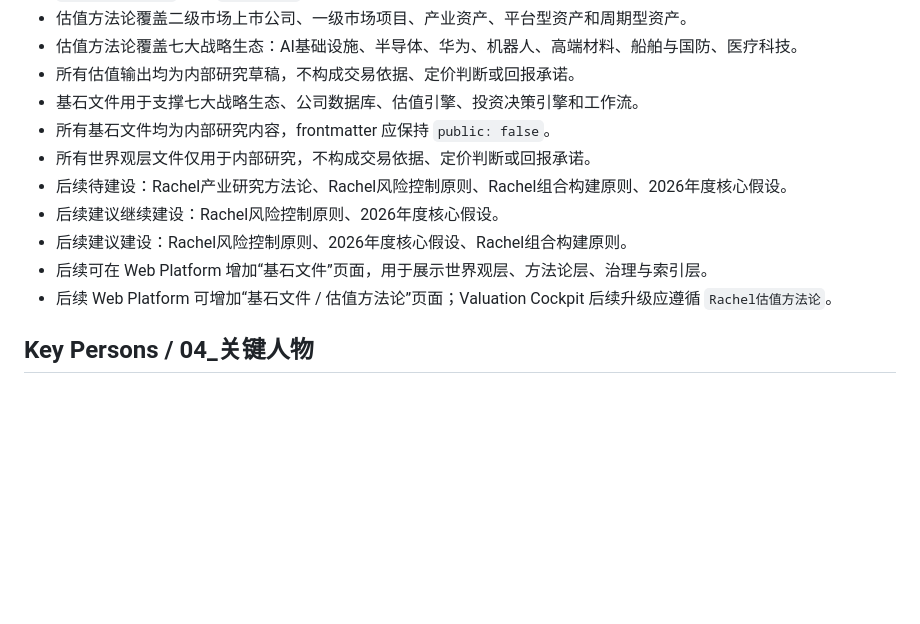
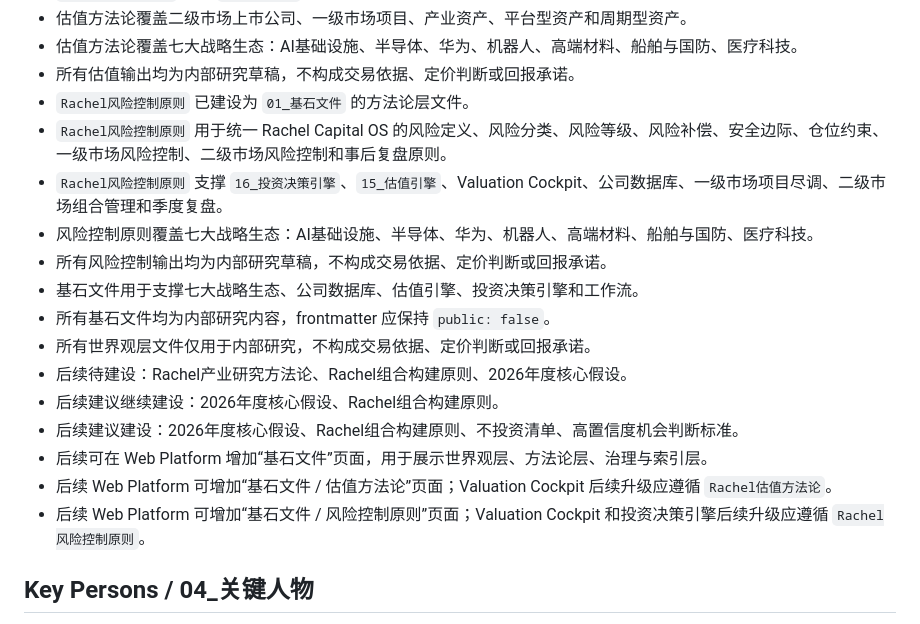
Before and after one commit to rachelao2828-X/Rachel-Capital-Web-Platform, a Markdown page: docs/CODEX_CONTEXT.md, the part around the change. Drawn GitHub-style; blank space fills up the shorter version.

```diff
--- a/docs/CODEX_CONTEXT.md
+++ b/docs/CODEX_CONTEXT.md
@@ -93,14 +93,20 @@ GitHub Pages，但当前阶段不要发布新功能。
 - 估值方法论覆盖二级市场上市公司、一级市场项目、产业资产、平台型资产和周期型资产。
 - 估值方法论覆盖七大战略生态：AI基础设施、半导体、华为、机器人、高端材料、船舶与国防、医疗科技。
 - 所有估值输出均为内部研究草稿，不构成交易依据、定价判断或回报承诺。
+- `Rachel风险控制原则` 已建设为 `01_基石文件` 的方法论层文件。
+- `Rachel风险控制原则` 用于统一 Rachel Capital OS 的风险定义、风险分类、风险等级、风险补偿、安全边际、仓位约束、一级市场风险控制、二级市场风险控制和事后复盘原则。
+- `Rachel风险控制原则` 支撑 `16_投资决策引擎`、`15_估值引擎`、Valuation Cockpit、公司数据库、一级市场项目尽调、二级市场组合管理和季度复盘。
+- 风险控制原则覆盖七大战略生态：AI基础设施、半导体、华为、机器人、高端材料、船舶与国防、医疗科技。
+- 所有风险控制输出均为内部研究草稿，不构成交易依据、定价判断或回报承诺。
 - 基石文件用于支撑七大战略生态、公司数据库、估值引擎、投资决策引擎和工作流。
 - 所有基石文件均为内部研究内容，frontmatter 应保持 `public: false`。
 - 所有世界观层文件仅用于内部研究，不构成交易依据、定价判断或回报承诺。
-- 后续待建设：Rachel产业研究方法论、Rachel风险控制原则、Rachel组合构建原则、2026年度核心假设。
-- 后续建议继续建设：Rachel风险控制原则、2026年度核心假设。
-- 后续建议建设：Rachel风险控制原则、2026年度核心假设、Rachel组合构建原则。
+- 后续待建设：Rachel产业研究方法论、Rachel组合构建原则、2026年度核心假设。
+- 后续建议继续建设：2026年度核心假设、Rachel组合构建原则。
+- 后续建议建设：2026年度核心假设、Rachel组合构建原则、不投资清单、高置信度机会判断标准。
 - 后续可在 Web Platform 增加“基石文件”页面，用于展示世界观层、方法论层、治理与索引层。
 - 后续 Web Platform 可增加“基石文件 / 估值方法论”页面；Valuation Cockpit 后续升级应遵循 `Rachel估值方法论`。
+- 后续 Web Platform 可增加“基石文件 / 风险控制原则”页面；Valuation Cockpit 和投资决策引擎后续升级应遵循 `Rachel风险控制原则`。
 
 ## Key Persons / 04_关键人物
 
```
Also changed, not shown: docs/Strategic_Ecosystems_Module_Report.md (+88 -2 lines).
